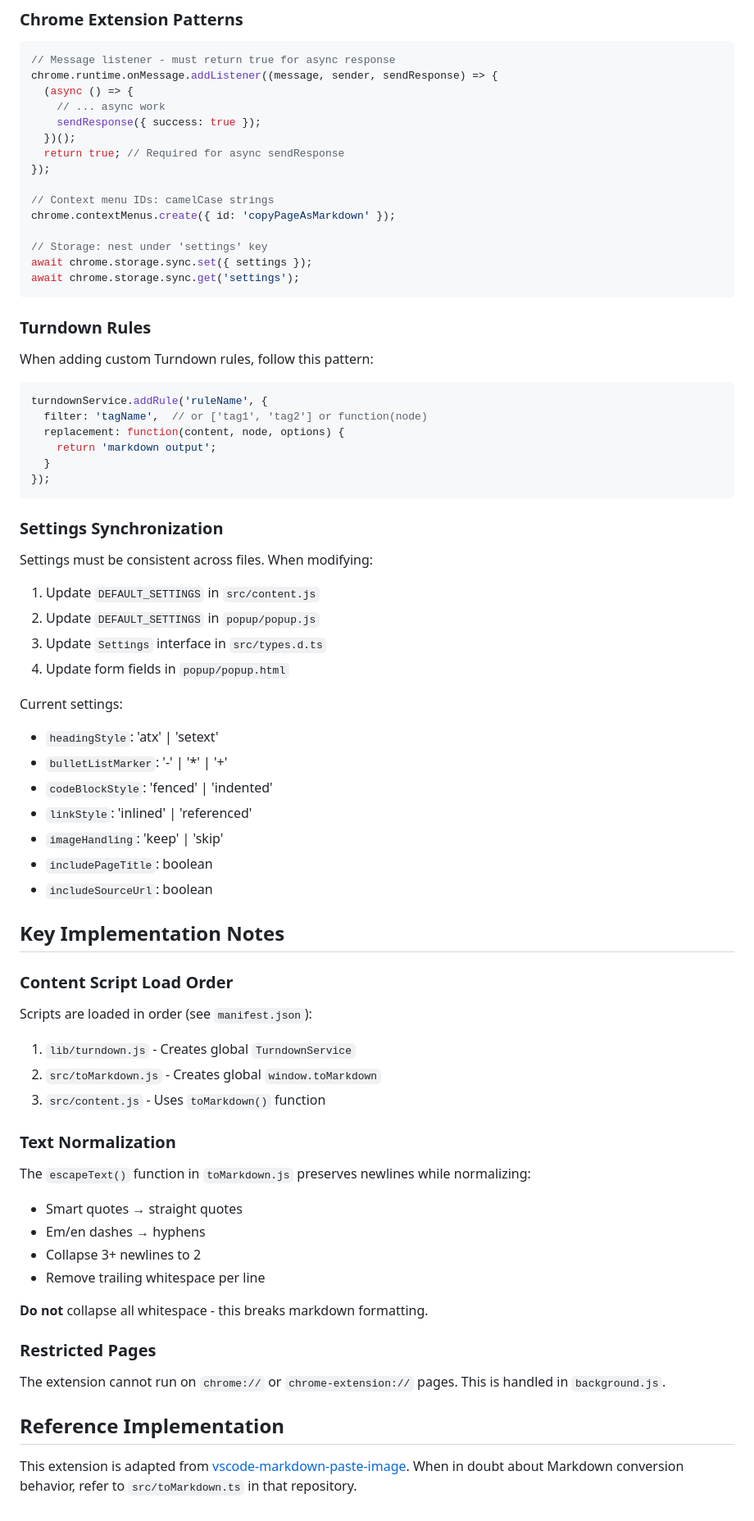
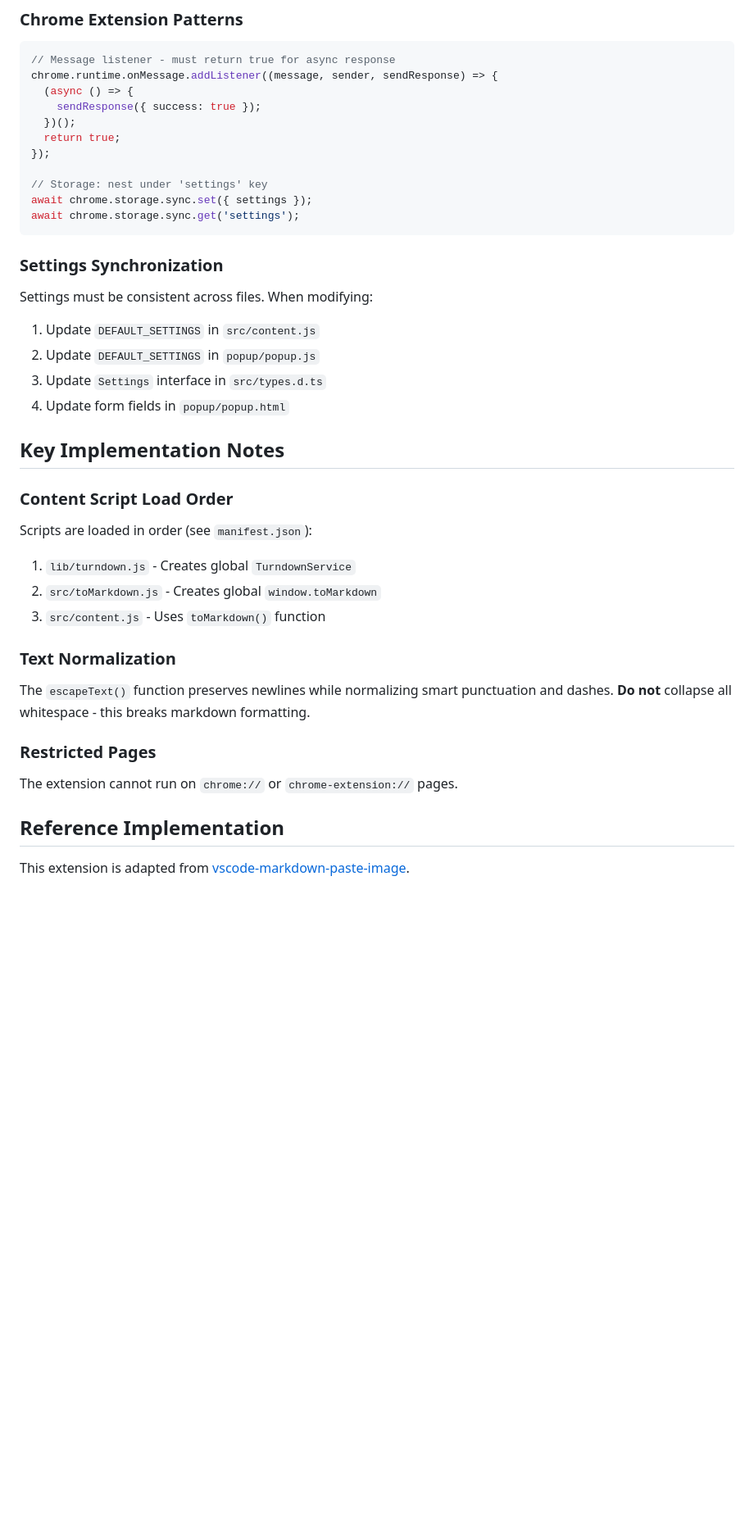
Before and after one commit to grikomsn/crx-copy-as-markdown, a Markdown page: AGENTS.md, the part around one of its changes. Shown at 82% size. Rendered like a GitHub page; blank space fills up the shorter version.

````diff
--- a/AGENTS.md
+++ b/AGENTS.md
@@ -151,31 +150,14 @@ sendResponse({ success: true });
 // Message listener - must return true for async response
 chrome.runtime.onMessage.addListener((message, sender, sendResponse) => {
   (async () => {
-    // ... async work
     sendResponse({ success: true });
   })();
-  return true; // Required for async sendResponse
+  return true;
 });
-
-// Context menu IDs: camelCase strings
-chrome.contextMenus.create({ id: 'copyPageAsMarkdown' });
 
 // Storage: nest under 'settings' key
 await chrome.storage.sync.set({ settings });
 await chrome.storage.sync.get('settings');
-```
-
-### Turndown Rules
-
-When adding custom Turndown rules, follow this pattern:
-
-```javascript
-turndownService.addRule('ruleName', {
-  filter: 'tagName',  // or ['tag1', 'tag2'] or function(node)
-  replacement: function(content, node, options) {
-    return 'markdown output';
-  }
-});
 ```
 
 ### Settings Synchronization
@@ -186,15 +168,6 @@ Settings must be consistent across files. When modifying:
 2. Update `DEFAULT_SETTINGS` in `popup/popup.js`
 3. Update `Settings` interface in `src/types.d.ts`
 4. Update form fields in `popup/popup.html`
-
-Current settings:
-- `headingStyle`: 'atx' | 'setext'
-- `bulletListMarker`: '-' | '*' | '+'
-- `codeBlockStyle`: 'fenced' | 'indented'
-- `linkStyle`: 'inlined' | 'referenced'
-- `imageHandling`: 'keep' | 'skip'
-- `includePageTitle`: boolean
-- `includeSourceUrl`: boolean
 
 ## Key Implementation Notes
 
@@ -207,18 +180,12 @@ Scripts are loaded in order (see `manifest.json`):
 
 ### Text Normalization
 
-The `escapeText()` function in `toMarkdown.js` preserves newlines while normalizing:
-- Smart quotes → straight quotes
-- Em/en dashes → hyphens
-- Collapse 3+ newlines to 2
-- Remove trailing whitespace per line
-
-**Do not** collapse all whitespace - this breaks markdown formatting.
+The `escapeText()` function preserves newlines while normalizing smart punctuation and dashes. **Do not** collapse all whitespace - this breaks markdown formatting.
 
 ### Restricted Pages
 
-The extension cannot run on `chrome://` or `chrome-extension://` pages. This is handled in `background.js`.
+The extension cannot run on `chrome://` or `chrome-extension://` pages.
 
 ## Reference Implementation
 
-This extension is adapted from [vscode-markdown-paste-image](https://github.com/telesoho/vscode-markdown-paste-image). When in doubt about Markdown conversion behavior, refer to `src/toMarkdown.ts` in that repository.
+This extension is adapted from [vscode-markdown-paste-image](https://github.com/telesoho/vscode-markdown-paste-image).
````
Also changed, not shown: other parts of AGENTS.md (+39 -40 lines).
